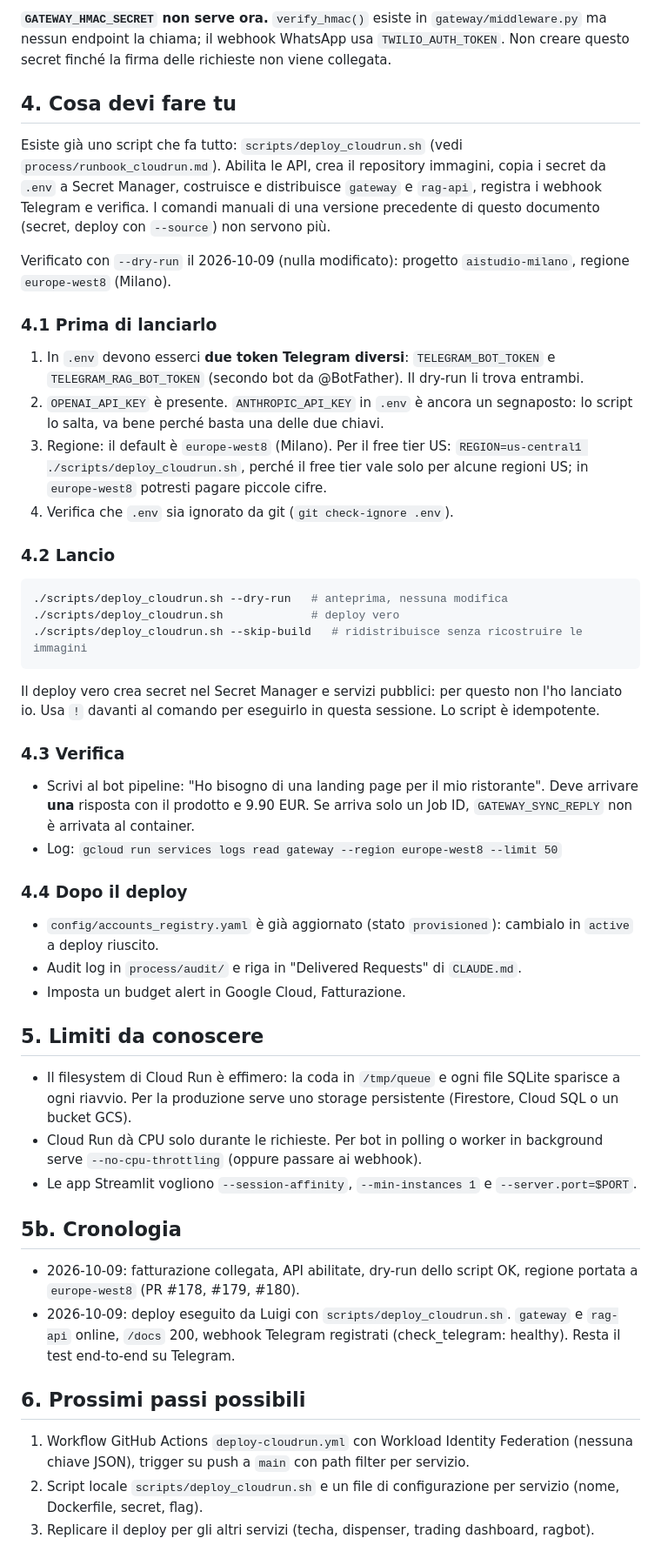
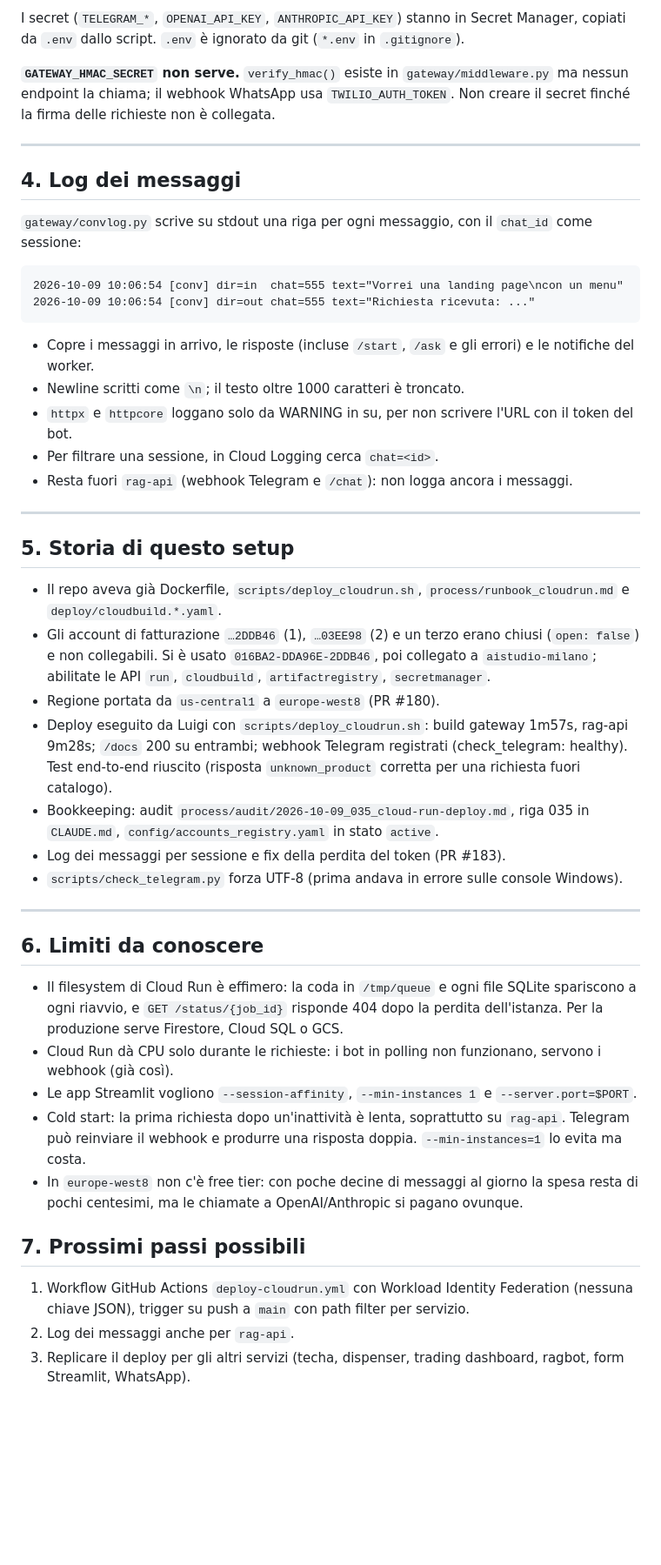
Before and after one commit to laceto/AIstudioAccademiaMilano, a Markdown page: docs/cloud-run-setup.md, the part around one of its changes. Shown at 87% size. Rendered like a GitHub page; blank space fills up the shorter version.

````diff
--- a/docs/cloud-run-setup.md
+++ b/docs/cloud-run-setup.md
@@ -42,65 +97,60 @@ Non è stato creato nessun secret e nessun servizio. Nessun valore sensibile è
 
-**`GATEWAY_HMAC_SECRET` non serve ora.** `verify_hmac()` esiste in `gateway/middleware.py` ma nessun endpoint la chiama;
-il webhook WhatsApp usa `TWILIO_AUTH_TOKEN`. Non creare questo secret finché la firma delle richieste non viene collegata.
+I secret (`TELEGRAM_*`, `OPENAI_API_KEY`, `ANTHROPIC_API_KEY`) stanno in Secret Manager, copiati da `.env` dallo script.
+`.env` è ignorato da git (`*.env` in `.gitignore`).
 
-## 4. Cosa devi fare tu
+**`GATEWAY_HMAC_SECRET` non serve.** `verify_hmac()` esiste in `gateway/middleware.py` ma nessun endpoint la chiama;
+il webhook WhatsApp usa `TWILIO_AUTH_TOKEN`. Non creare il secret finché la firma delle richieste non è collegata.
 
-Esiste già uno script che fa tutto: `scripts/deploy_cloudrun.sh` (vedi `process/runbook_cloudrun.md`).
-Abilita le API, crea il repository immagini, copia i secret da `.env` a Secret Manager, costruisce e distribuisce
-`gateway` e `rag-api`, registra i webhook Telegram e verifica. I comandi manuali di una versione precedente di questo
-documento (secret, deploy con `--source`) non servono più.
+---
 
-Verificato con `--dry-run` il 2026-10-09 (nulla modificato): progetto `aistudio-milano`, regione `europe-west8` (Milano).
+## 4. Log dei messaggi
 
-### 4.1 Prima di lanciarlo
+`gateway/convlog.py` scrive su stdout una riga per ogni messaggio, con il `chat_id` come sessione:
 
-1. In `.env` devono esserci **due token Telegram diversi**: `TELEGRAM_BOT_TOKEN` e `TELEGRAM_RAG_BOT_TOKEN`
-   (secondo bot da @BotFather). Il dry-run li trova entrambi.
-2. `OPENAI_API_KEY` è presente. `ANTHROPIC_API_KEY` in `.env` è ancora un segnaposto: lo script lo salta, va bene
-   perché basta una delle due chiavi.
-3. Regione: il default è `europe-west8` (Milano). Per il free tier US: `REGION=us-central1 ./scripts/deploy_cloudrun.sh`,
-   perché il free tier vale solo per alcune regioni US; in `europe-west8` potresti pagare piccole cifre.
-4. Verifica che `.env` sia ignorato da git (`git check-ignore .env`).
-
-### 4.2 Lancio
-
-```bash
-./scripts/deploy_cloudrun.sh --dry-run   # anteprima, nessuna modifica
-./scripts/deploy_cloudrun.sh             # deploy vero
-./scripts/deploy_cloudrun.sh --skip-build   # ridistribuisce senza ricostruire le immagini
+```
+2026-10-09 10:06:54 [conv] dir=in  chat=555 text="Vorrei una landing page\ncon un menu"
+2026-10-09 10:06:54 [conv] dir=out chat=555 text="Richiesta ricevuta: ..."
 ```
 
-Il deploy vero crea secret nel Secret Manager e servizi pubblici: per questo non l'ho lanciato io. Usa `!` davanti
-al comando per eseguirlo in questa sessione. Lo script è idempotente.
+- Copre i messaggi in arrivo, le risposte (incluse `/start`, `/ask` e gli errori) e le notifiche del worker.
+- Newline scritti come `\n`; il testo oltre 1000 caratteri è troncato.
+- `httpx` e `httpcore` loggano solo da WARNING in su, per non scrivere l'URL con il token del bot.
+- Per filtrare una sessione, in Cloud Logging cerca `chat=<id>`.
+- Resta fuori `rag-api` (webhook Telegram e `/chat`): non logga ancora i messaggi.
 
-### 4.3 Verifica
+---
 
-- Scrivi al bot pipeline: "Ho bisogno di una landing page per il mio ristorante". Deve arrivare **una** risposta con
-  il prodotto e 9.90 EUR. Se arriva solo un Job ID, `GATEWAY_SYNC_REPLY` non è arrivata al container.
-- Log: `gcloud run services logs read gateway --region europe-west8 --limit 50`
+## 5. Storia di questo setup
 
-### 4.4 Dopo il deploy
+- Il repo aveva già Dockerfile, `scripts/deploy_cloudrun.sh`, `process/runbook_cloudrun.md` e `deploy/cloudbuild.*.yaml`.
+- Gli account di fatturazione `…2DDB46` (1), `…03EE98` (2) e un terzo erano chiusi (`open: false`) e non collegabili.
+  Si è usato `016BA2-DDA96E-2DDB46`, poi collegato a `aistudio-milano`; abilitate le API `run`, `cloudbuild`,
+  `artifactregistry`, `secretmanager`.
+- Regione portata da `us-central1` a `europe-west8` (PR #180).
+- Deploy eseguito da Luigi con `scripts/deploy_cloudrun.sh`: build gateway 1m57s, rag-api 9m28s; `/docs` 200 su
+  entrambi; webhook Telegram registrati (check_telegram: healthy). Test end-to-end riuscito (risposta
+  `unknown_product` corretta per una richiesta fuori catalogo).
+- Bookkeeping: audit `process/audit/2026-10-09_035_cloud-run-deploy.md`, riga 035 in `CLAUDE.md`,
+  `config/accounts_registry.yaml` in stato `active`.
+- Log dei messaggi per sessione e fix della perdita del token (PR #183).
+- `scripts/check_telegram.py` forza UTF-8 (prima andava in errore sulle console Windows).
 
-- `config/accounts_registry.yaml` è già aggiornato (stato `provisioned`): cambialo in `active` a deploy riuscito.
-- Audit log in `process/audit/` e riga in "Delivered Requests" di `CLAUDE.md`.
-- Imposta un budget alert in Google Cloud, Fatturazione.
+---
 
-## 5. Limiti da conoscere
+## 6. Limiti da conoscere
 
-- Il filesystem di Cloud Run è effimero: la coda in `/tmp/queue` e ogni file SQLite sparisce a ogni riavvio.
-  Per la produzione serve uno storage persistente (Firestore, Cloud SQL o un bucket GCS).
-- Cloud Run dà CPU solo durante le richieste. Per bot in polling o worker in background serve `--no-cpu-throttling`
-  (oppure passare ai webhook).
+- Il filesystem di Cloud Run è effimero: la coda in `/tmp/queue` e ogni file SQLite spariscono a ogni riavvio, e
+  `GET /status/{job_id}` risponde 404 dopo la perdita dell'istanza. Per la produzione serve Firestore, Cloud SQL o GCS.
+- Cloud Run dà CPU solo durante le richieste: i bot in polling non funzionano, servono i webhook (già così).
 - Le app Streamlit vogliono `--session-affinity`, `--min-instances 1` e `--server.port=$PORT`.
+- Cold start: la prima richiesta dopo un'inattività è lenta, soprattutto su `rag-api`. Telegram può reinviare il
+  webhook e produrre una risposta doppia. `--min-instances=1` lo evita ma costa.
+- In `europe-west8` non c'è free tier: con poche decine di messaggi al giorno la spesa resta di pochi centesimi,
+  ma le chiamate a OpenAI/Anthropic si pagano ovunque.
 
-## 5b. Cronologia
+## 7. Prossimi passi possibili
 
-- 2026-10-09: fatturazione collegata, API abilitate, dry-run dello script OK, regione portata a `europe-west8` (PR #178, #179, #180).
-- 2026-10-09: deploy eseguito da Luigi con `scripts/deploy_cloudrun.sh`. `gateway` e `rag-api` online, `/docs` 200, webhook Telegram registrati (check_telegram: healthy). Resta il test end-to-end su Telegram.
-
-## 6. Prossimi passi possibili
-
-1. Workflow GitHub Actions `deploy-cloudrun.yml` con Workload Identity Federation (nessuna chiave JSON),
-   trigger su push a `main` con path filter per servizio.
-2. Script locale `scripts/deploy_cloudrun.sh` e un file di configurazione per servizio (nome, Dockerfile, secret, flag).
-3. Replicare il deploy per gli altri servizi (techa, dispenser, trading dashboard, ragbot).
+1. Workflow GitHub Actions `deploy-cloudrun.yml` con Workload Identity Federation (nessuna chiave JSON), trigger su
+   push a `main` con path filter per servizio.
+2. Log dei messaggi anche per `rag-api`.
+3. Replicare il deploy per gli altri servizi (techa, dispenser, trading dashboard, ragbot, form Streamlit, WhatsApp).
````
Also changed, not shown: other parts of docs/cloud-run-setup.md (+83 -28 lines).
